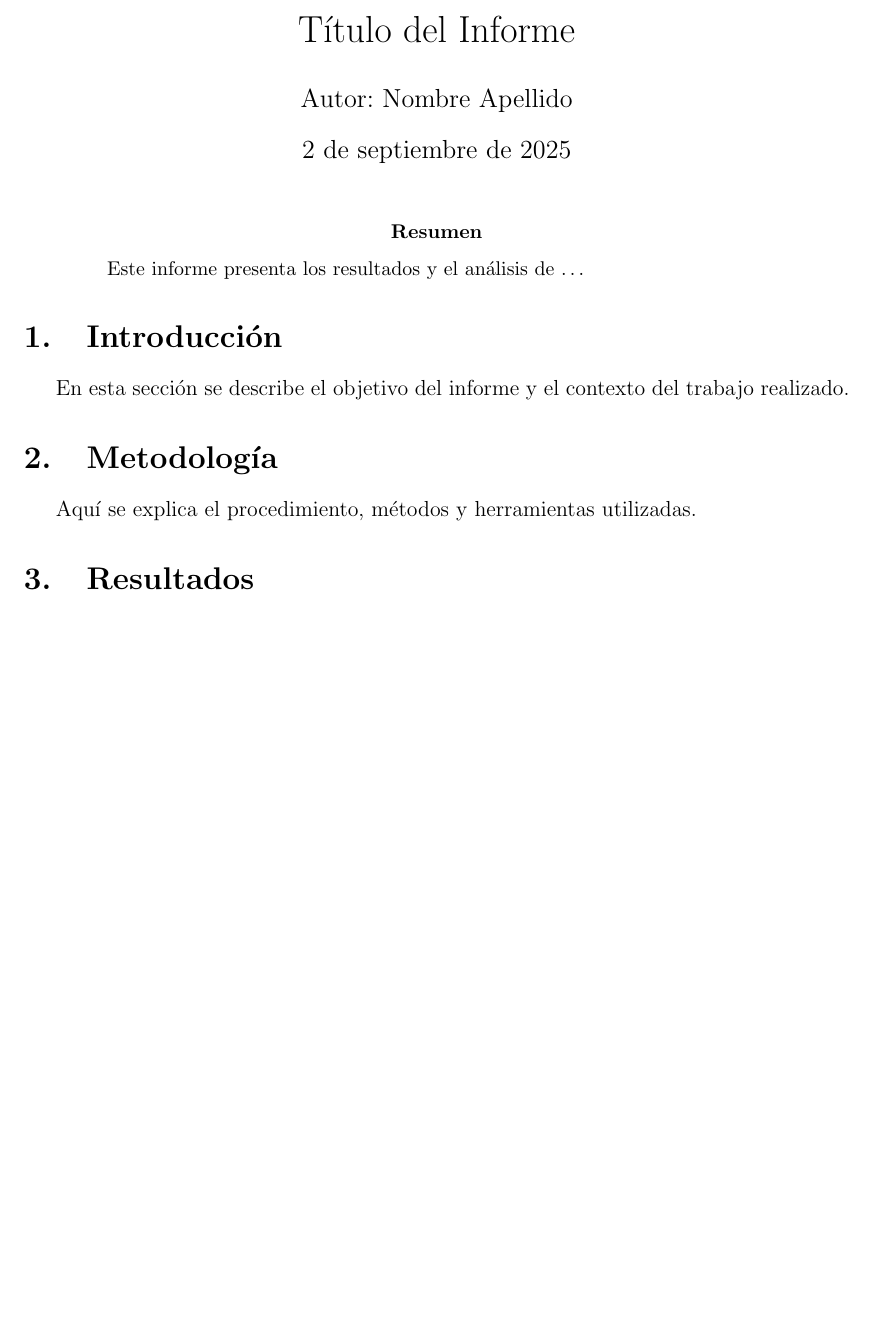
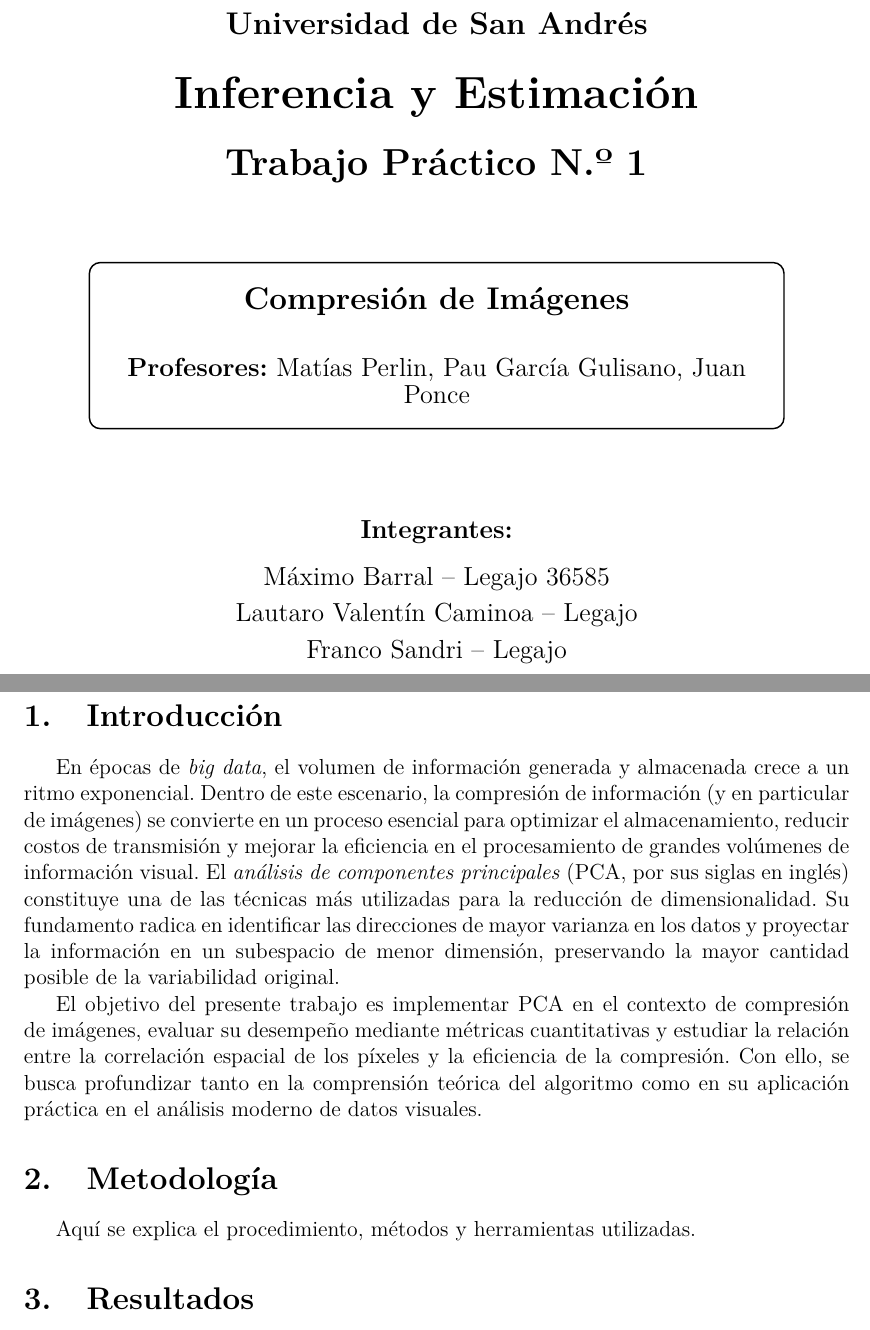
Before and after one commit to FrancoSandri/TP1_Inferencia, a LaTeX document (informe.tex): part of the page before the commit and two parts of pages 1 and 2 of 2 after it, the two joined at a grey line, cut at the place of the change, the shorter picture padded with empty space. Compiled offline with pdfLaTeX.

Commit message:
Caratula e Introducción

```diff
--- a/informe.tex
+++ b/informe.tex
@@ -6,16 +7,34 @@
-\usepackage{graphicx}
-\usepackage{geometry}
-\geometry{margin=2.5cm}
-
-\title{Título del Informe}
-\author{Autor: Nombre Apellido}
-\date{\today}
+\usepackage[T1]{fontenc}
+\usepackage{lmodern}
 
 \begin{document}
+\thispagestyle{empty}
 
-\maketitle
+% ---------- CARÁTULA ----------
+\thispagestyle{empty}
+\begin{center}
+    \vspace*{\fill}
 
-\begin{abstract}
-Este informe presenta los resultados y el análisis de \ldots
-\end{abstract}
+    {\Large \textbf{Universidad de San Andrés}}\\[0.8cm]
 
+    {\Huge \textbf{Inferencia y Estimación}}\\[0.6cm]
+    {\LARGE \textbf{Trabajo Práctico N.º 1}}\\[1.5cm]
+
+    \begin{tikzpicture}
+      \node[draw, rounded corners=6pt, inner sep=14pt, line width=0.8pt]
+      {
+        \begin{minipage}{0.78\textwidth}
+          \begin{center}
+            {\Large \textbf{Compresión de Imágenes}}\\[0.8cm]
+            {\large \textbf{Profesores:} Matías Perlin, Pau García Gulisano, Juan Ponce}\\[0.4cm]
+          \end{center}
+        \end{minipage}
+      };
+    \end{tikzpicture}
+
+    \vspace{1.6cm}
+
+    {\large \textbf{Integrantes:}}\\[0.4cm]
+    {\large Máximo Barral -- Legajo 36585}\\[0.2cm]
+    {\large Lautaro Valentín Caminoa -- Legajo}\\[0.2cm]
+    {\large Franco Sandri -- Legajo}\\[1.4cm]
@@ -22,3 +47,8 @@ Este informe presenta los resultados y el análisis de \ldots
+\setcounter{page}{1}    % comienza numeración en 1
+\pagestyle{plain}       % Número centrado
+
+% ---------- INTRODUCCIÓN ----------
 \section{Introducción}
-En esta sección se describe el objetivo del informe y el contexto del trabajo realizado.
+En épocas de \textit{big data}, el volumen de información generada y almacenada crece a un ritmo exponencial. Dentro de este escenario, la compresión de información (y en particular de imágenes) se convierte en un proceso esencial para optimizar el almacenamiento, reducir costos de transmisión y mejorar la eficiencia en el procesamiento de grandes volúmenes de información visual. El \textit{análisis de componentes principales} (PCA, por sus siglas en inglés) constituye una de las técnicas más utilizadas para la reducción de dimensionalidad. Su fundamento radica en identificar las direcciones de mayor varianza en los datos y proyectar la información en un subespacio de menor dimensión, preservando la mayor cantidad posible de la variabilidad original.
 
+El objetivo del presente trabajo es implementar PCA en el contexto de compresión de imágenes, evaluar su desempeño mediante métricas cuantitativas y estudiar la relación entre la correlación espacial de los píxeles y la eficiencia de la compresión. Con ello, se busca profundizar tanto en la comprensión teórica del algoritmo como en su aplicación práctica en el análisis moderno de datos visuales.
```
Also changed, not shown: informe.tex (24 more changed lines).
